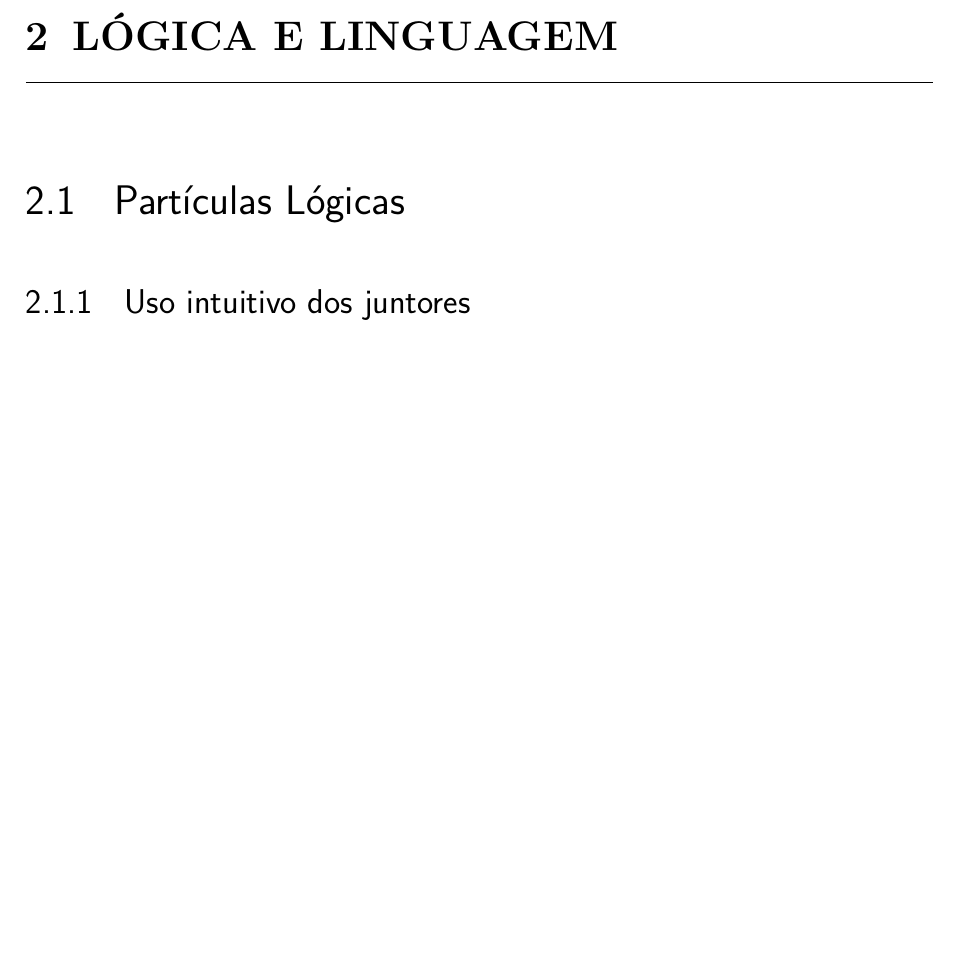
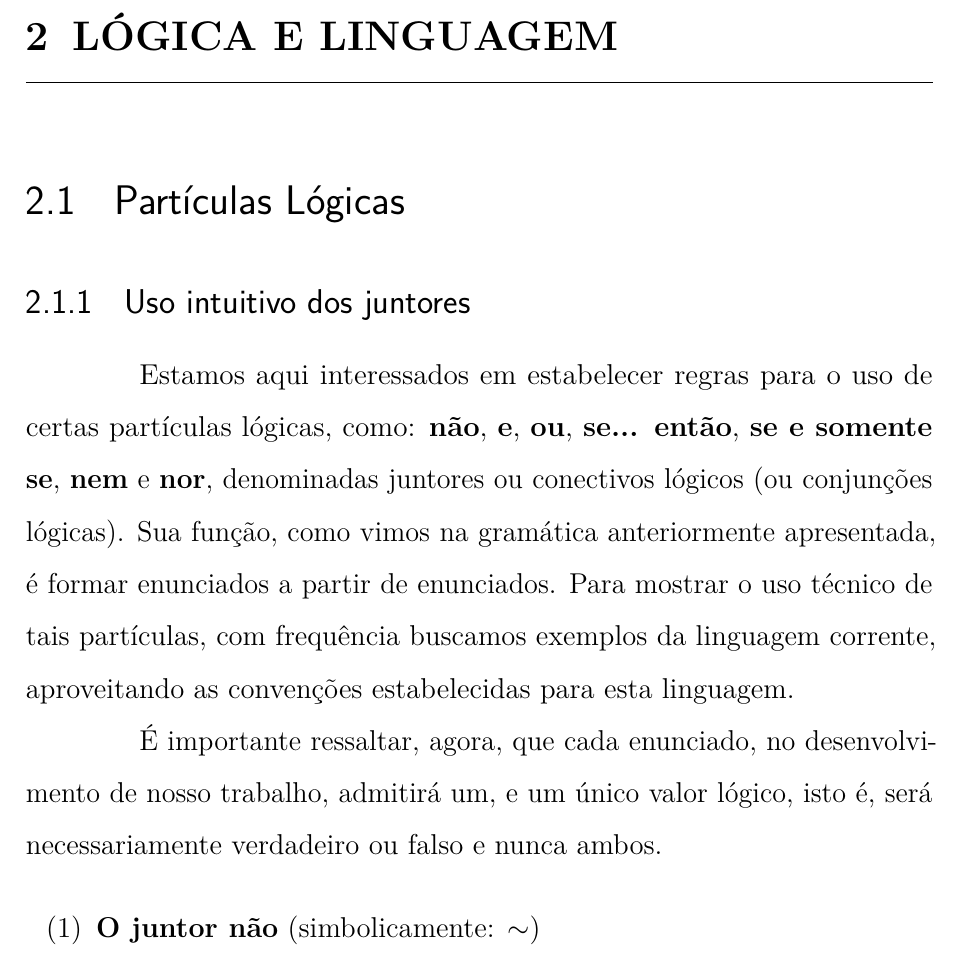
Before and after one commit to AtilioA/Learning-LaTeX, a LaTeX thesis (Apostila Rosane/main-Apostila-Rosane.tex, which reads Apostila Rosane/capitulo2-Apostila-Rosane.tex): part of page 26 of 38, cut so that both start at the same text, the shorter picture padded with empty space. Compiled offline with pdfLaTeX.

Commit message:
Inserção dos capítulos 2 e 4

```diff
--- a/Apostila Rosane/capitulo2-Apostila-Rosane.tex
+++ b/Apostila Rosane/capitulo2-Apostila-Rosane.tex
@@ -1,8 +1,15 @@
-% Os módulos não têm preâmbulo e não precisam de \begin{document}, \end{document}. Basta escrever normalmente
-% Se alguém quiser adiantar esse capítulo eu não objetaria 🤔
-
 \chapter{Lógica e Linguagem}
 
 \section{Partículas Lógicas}
 
 \subsection{Uso intuitivo dos juntores}
+
+Estamos aqui interessados em estabelecer regras para o uso de certas partículas lógicas, como: \textbf{não}, \textbf{e},  \textbf{ou}, \textbf{se... então}, \textbf{se e somente se}, \textbf{nem} e \textbf{nor}, denominadas juntores ou conectivos lógicos (ou conjunções lógicas).
+Sua função, como vimos na gramática anteriormente apresentada, é formar enunciados a partir de enunciados.
+Para mostrar o uso técnico de tais partículas, com frequência buscamos exemplos da  linguagem corrente, aproveitando as convenções estabelecidas para esta linguagem.
+
+É importante ressaltar, agora, que cada enunciado, no desenvolvimento de nosso trabalho, admitirá um, e um único valor lógico, isto é, será necessariamente verdadeiro ou  falso e nunca ambos.
+
+\begin{enumerate}[label=(\arabic*)]
+    \item \textbf{O juntor não} (simbolicamente: $\sim$)
+\end{enumerate}
```
Also changed, not shown: Apostila Rosane/capitulo4-Apostila-Rosane.tex (added, +3 -0 lines).
